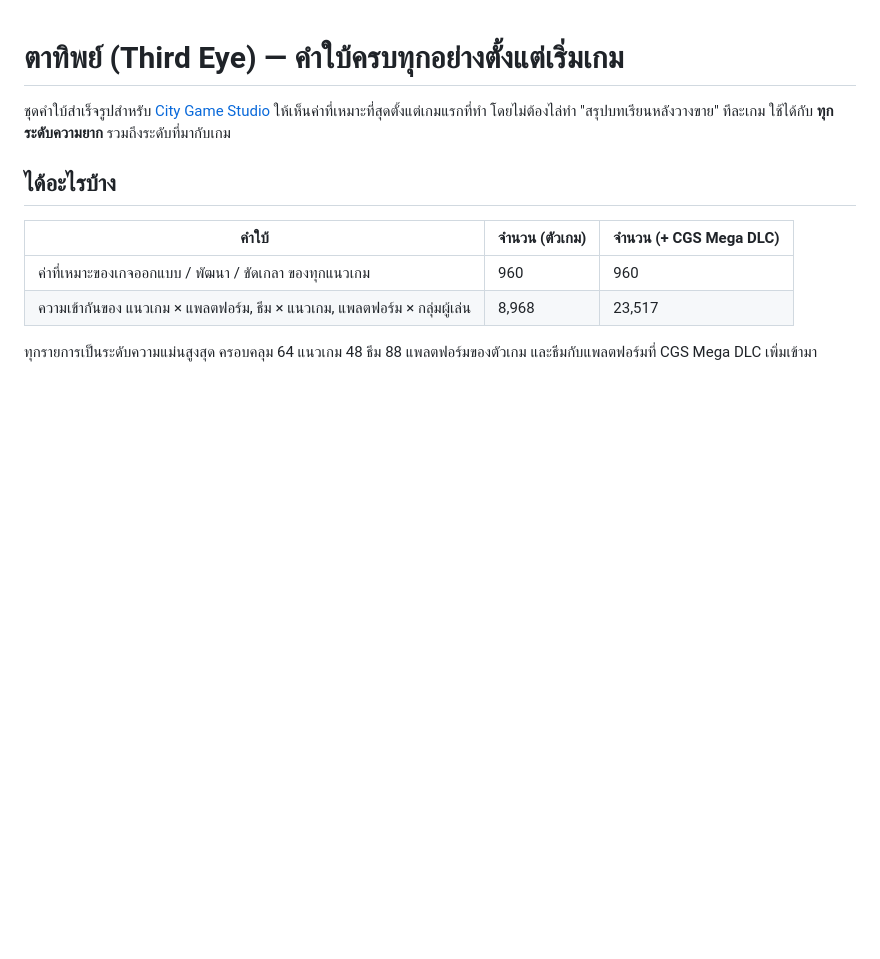
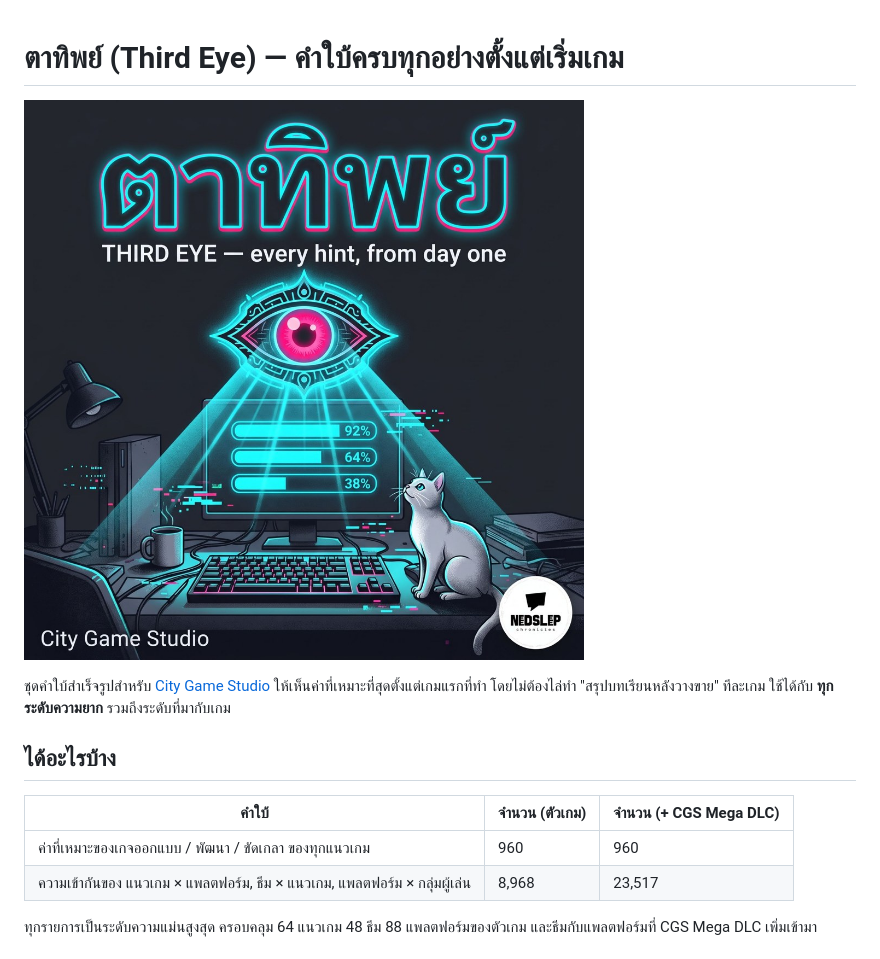
Before and after one commit to needsleeps/CGS-ThirdEye, a Markdown page: README.md, the part around the change. Rendered like a GitHub page; pictures changed too: cover.jpg (added); blank space fills up the shorter version.

Commit message:
Add cover art
Co-Authored-By: Claude Fable 5.2 <noreply@anthropic.com>

```diff
--- a/README.md
+++ b/README.md
@@ -1,4 +1,6 @@
 # ตาทิพย์ (Third Eye) — คำใบ้ครบทุกอย่างตั้งแต่เริ่มเกม
+
+![ตาทิพย์](cover.jpg)
 
 ชุดคำใบ้สำเร็จรูปสำหรับ [City Game Studio](https://store.steampowered.com/app/726840/) ให้เห็นค่าที่เหมาะที่สุดตั้งแต่เกมแรกที่ทำ โดยไม่ต้องไล่ทำ "สรุปบทเรียนหลังวางขาย" ทีละเกม ใช้ได้กับ **ทุกระดับความยาก** รวมถึงระดับที่มากับเกม
 
```
